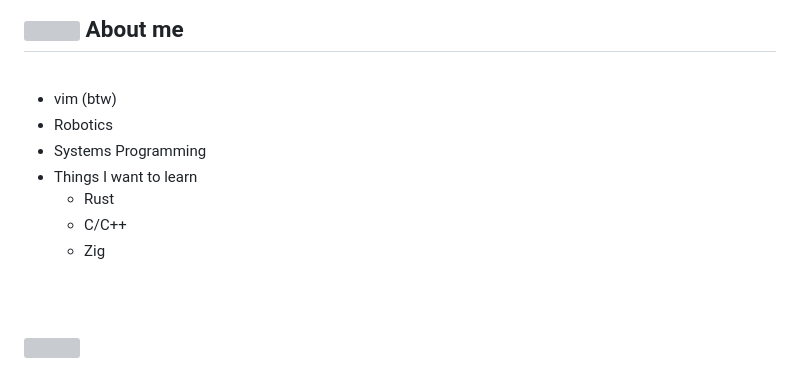
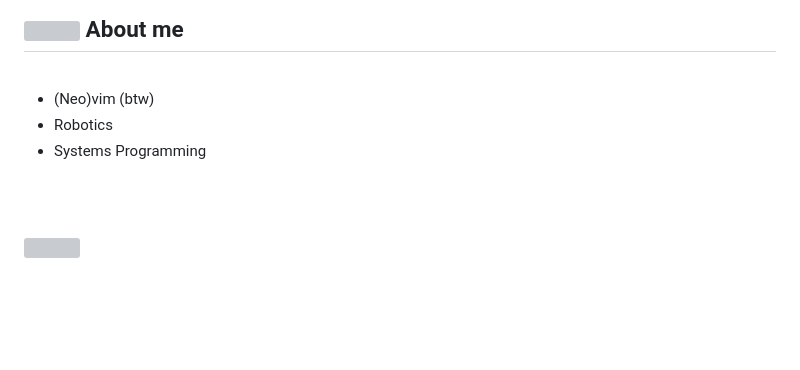
Before and after one commit to vx-clutch/vx-clutch, a Markdown page: README.md, the part around one of its changes. Drawn GitHub-style; blank space fills up the shorter version; grey boxes are pictures that could not be loaded.

```diff
--- a/README.md
+++ b/README.md
@@ -14,13 +14,9 @@
 
 <br>
 
-- vim (btw)
+- (Neo)vim (btw)
 - Robotics
 - Systems Programming
-- Things I want to learn
-  	- Rust
-  	- C/C++
-  	- Zig
 
 <br><br>
 
```
Also changed, not shown: other parts of README.md (+2 -0 lines).
